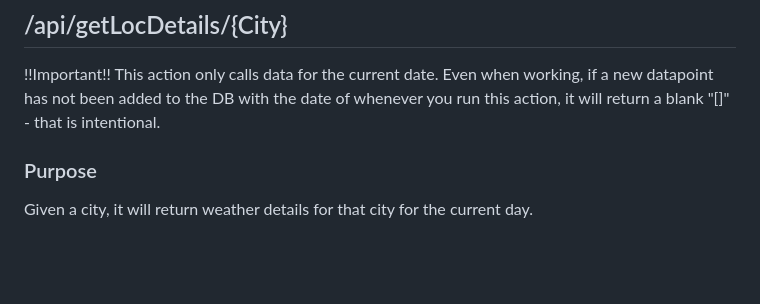
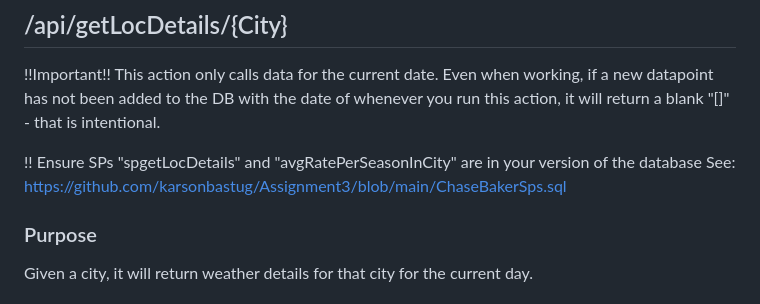
Before and after one commit to karsonbastug/RateMyAsthma, a Markdown page: AsthmaAPI/README.md, the part around the change. GitHub-like rendering; blank space fills up the shorter version.

Commit message:
Update README.md
put reminder for updated sp's from assignment 3

```diff
--- a/AsthmaAPI/README.md
+++ b/AsthmaAPI/README.md
@@ -62,6 +62,9 @@ This asynchronous method retrieves a list of reviews from a database using Entit
 ## /api/getLocDetails/{City}
 !!Important!!
 This action only calls data for the current date. Even when working, if a new datapoint has not been added to the DB with the date of whenever you run this action, it will return a blank "[]" - that is intentional.
+
+!! Ensure SPs "spgetLocDetails" and "avgRatePerSeasonInCity" are in your version of the database
+See: https://github.com/karsonbastug/Assignment3/blob/main/ChaseBakerSps.sql
 
 ### Purpose
 Given a city, it will return weather details for that city for the current day.
```
